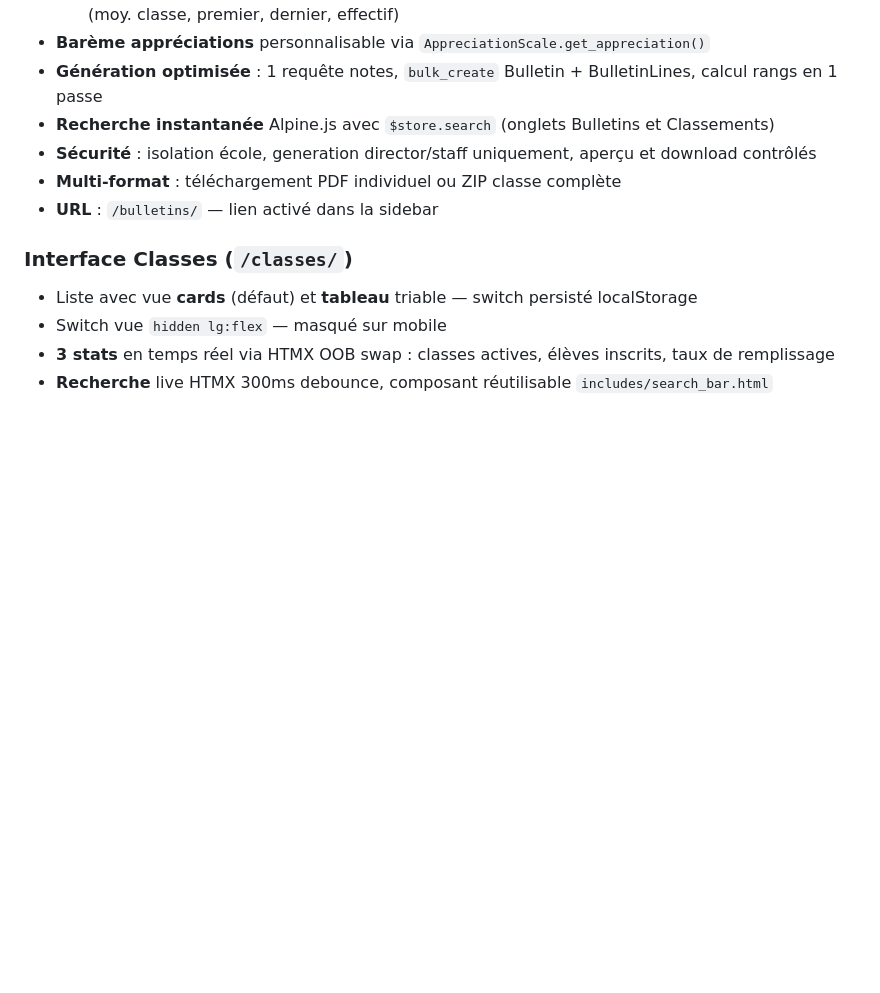
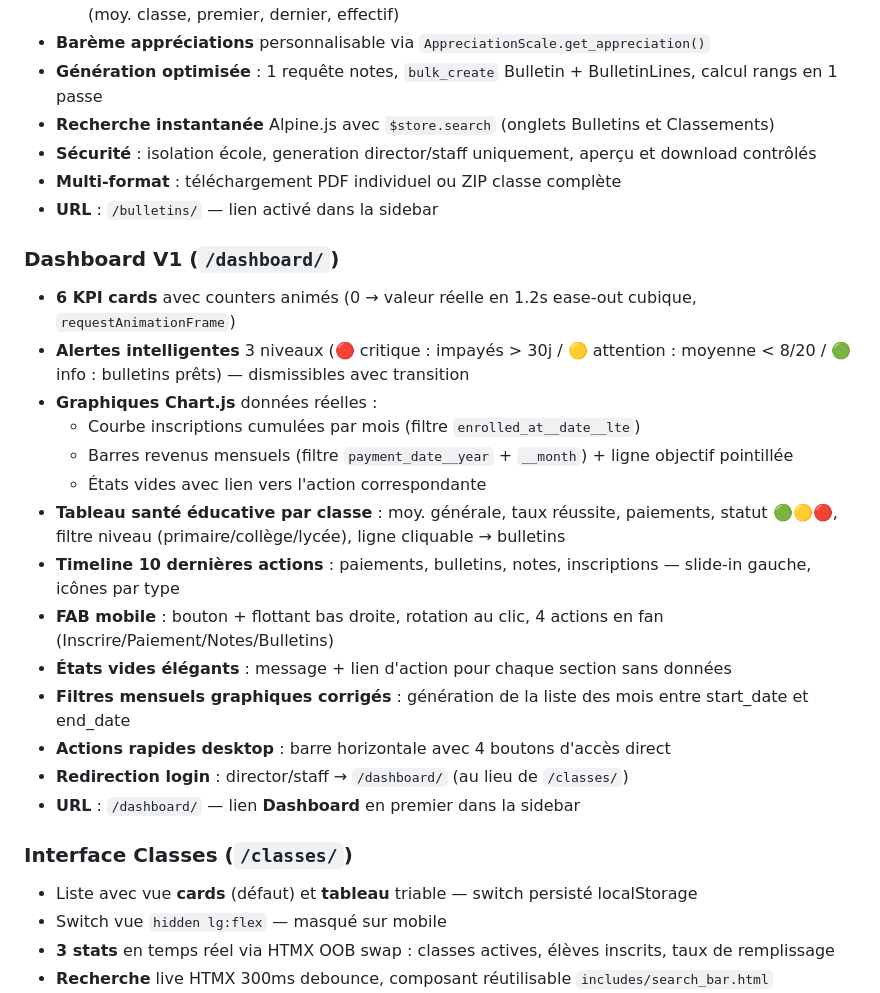
Before and after one commit to Amadou6124/EduApp, a Markdown page: PROJECT.md, the part around the change. Rendered like a GitHub page; blank space fills up the shorter version.

Commit message:
docs: mise a jour PROJECT.md - ajout Dashboard V1 dans Ce qui est termine

```diff
--- a/PROJECT.md
+++ b/PROJECT.md
@@ -315,6 +315,22 @@ Méthodes : `get_total_paid()`, `get_balance_due()`, `get_payment_status()` →
 - **Multi-format** : téléchargement PDF individuel ou ZIP classe complète
 - **URL** : `/bulletins/` — lien activé dans la sidebar
 
+### Dashboard V1 (`/dashboard/`)
+- **6 KPI cards** avec counters animés (0 → valeur réelle en 1.2s ease-out cubique, `requestAnimationFrame`)
+- **Alertes intelligentes** 3 niveaux (🔴 critique : impayés > 30j / 🟡 attention : moyenne < 8/20 / 🟢 info : bulletins prêts) — dismissibles avec transition
+- **Graphiques Chart.js** données réelles :
+  - Courbe inscriptions cumulées par mois (filtre `enrolled_at__date__lte`)
+  - Barres revenus mensuels (filtre `payment_date__year` + `__month`) + ligne objectif pointillée
+  - États vides avec lien vers l'action correspondante
+- **Tableau santé éducative par classe** : moy. générale, taux réussite, paiements, statut 🟢🟡🔴, filtre niveau (primaire/collège/lycée), ligne cliquable → bulletins
+- **Timeline 10 dernières actions** : paiements, bulletins, notes, inscriptions — slide-in gauche, icônes par type
+- **FAB mobile** : bouton + flottant bas droite, rotation au clic, 4 actions en fan (Inscrire/Paiement/Notes/Bulletins)
+- **États vides élégants** : message + lien d'action pour chaque section sans données
+- **Filtres mensuels graphiques corrigés** : génération de la liste des mois entre start_date et end_date
+- **Actions rapides desktop** : barre horizontale avec 4 boutons d'accès direct
+- **Redirection login** : director/staff → `/dashboard/` (au lieu de `/classes/`)
+- **URL** : `/dashboard/` — lien **Dashboard** en premier dans la sidebar
+
 ### Interface Classes (`/classes/`)
 - Liste avec vue **cards** (défaut) et **tableau** triable — switch persisté localStorage
 - Switch vue `hidden lg:flex` — masqué sur mobile
```
